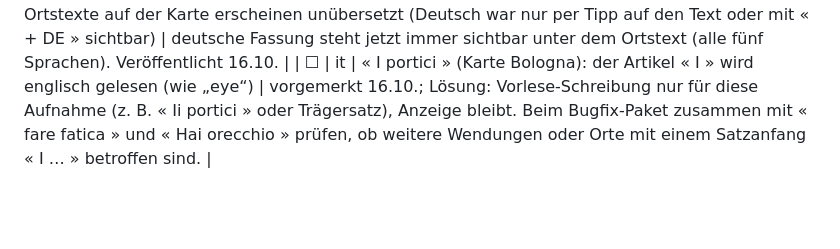
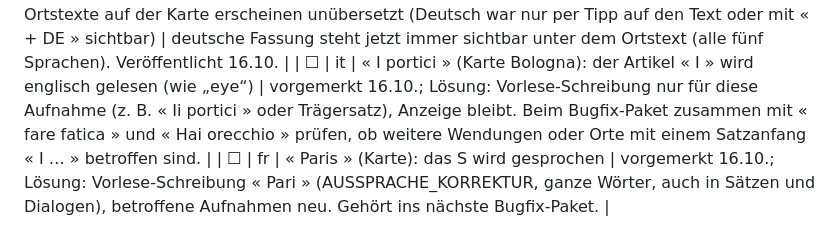
Before and after one commit to langenbachalex/Languages, a Markdown page: docs/beta-fehler.md, the part around the change. GitHub-like rendering; blank space fills up the shorter version.

Commit message:
Beta-Liste: fr « Paris » vorgemerkt
Co-Authored-By: Claude Fable 5.1 <noreply@anthropic.com>
Claude-Session: https://claude.ai/code/session_01GiDvoyjh6LDcPvKaN3Lh1h

```diff
--- a/docs/beta-fehler.md
+++ b/docs/beta-fehler.md
@@ -31,3 +31,4 @@ Status: ☐ offen · ◐ umgesetzt, noch nicht veröffentlicht · ☑ veröffent
 | ☐ | it | Lob « Hai orecchio! »: das H wird hörbar gesprochen (im Italienischen stumm) | vorgemerkt 16.10.; Lösung: Vorlese-Schreibung « Ai orecchio! » (AUSSPRACHE_KORREKTUR nur für diesen Eintrag) oder Umformulierung; prüfen, ob weitere Lob-Einträge mit « hai » / « ho » betroffen sind. Noch nicht umgesetzt. |
 | ☑ | alle Karten | Ortstexte auf der Karte erscheinen unübersetzt (Deutsch war nur per Tipp auf den Text oder mit « + DE » sichtbar) | deutsche Fassung steht jetzt immer sichtbar unter dem Ortstext (alle fünf Sprachen). Veröffentlicht 16.10. |
 | ☐ | it | « I portici » (Karte Bologna): der Artikel « I » wird englisch gelesen (wie „eye“) | vorgemerkt 16.10.; Lösung: Vorlese-Schreibung nur für diese Aufnahme (z. B. « Ii portici » oder Trägersatz), Anzeige bleibt. Beim Bugfix-Paket zusammen mit « fare fatica » und « Hai orecchio » prüfen, ob weitere Wendungen oder Orte mit einem Satzanfang « I … » betroffen sind. |
+| ☐ | fr | « Paris » (Karte): das S wird gesprochen | vorgemerkt 16.10.; Lösung: Vorlese-Schreibung « Pari » (AUSSPRACHE_KORREKTUR, ganze Wörter, auch in Sätzen und Dialogen), betroffene Aufnahmen neu. Gehört ins nächste Bugfix-Paket. |
```
